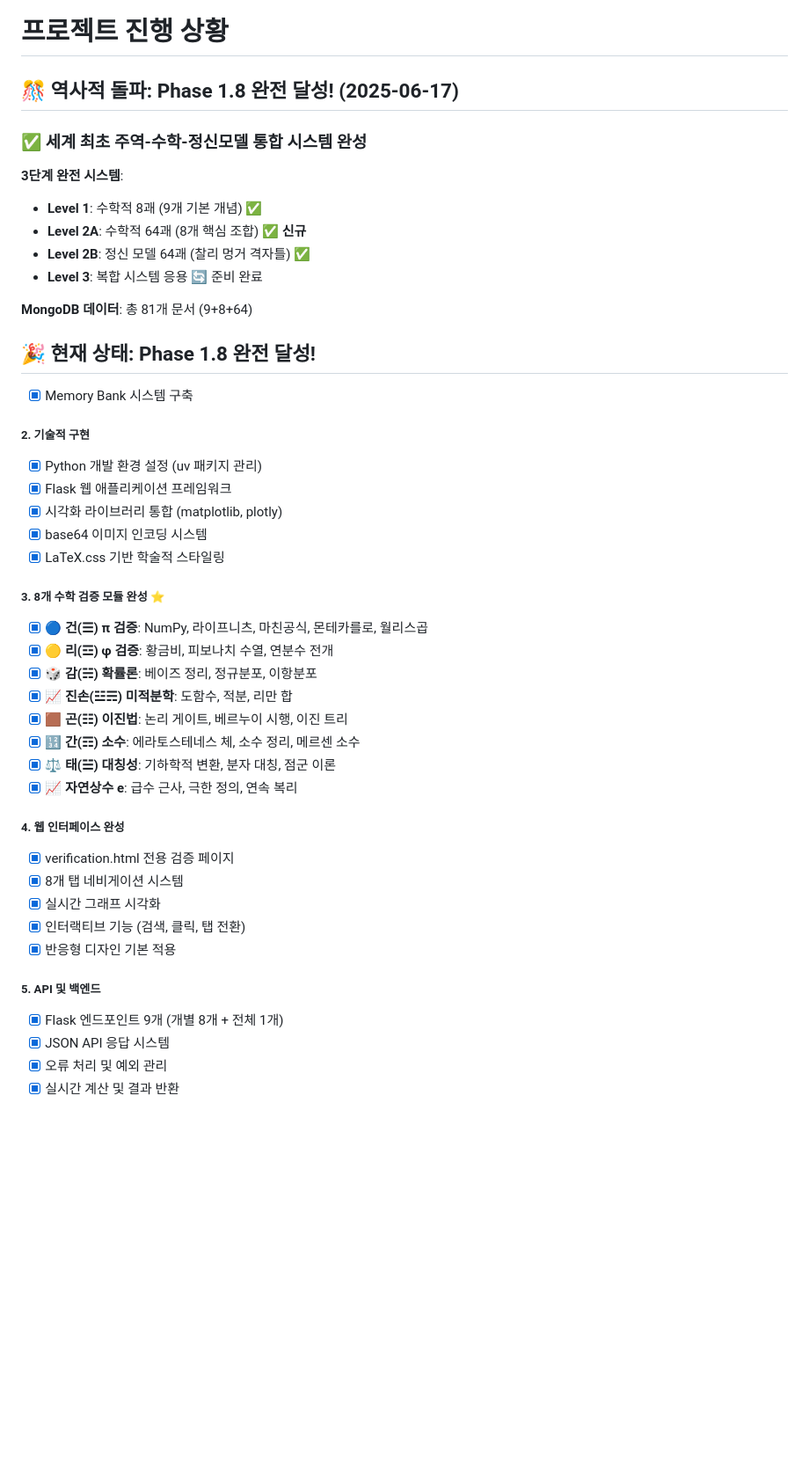
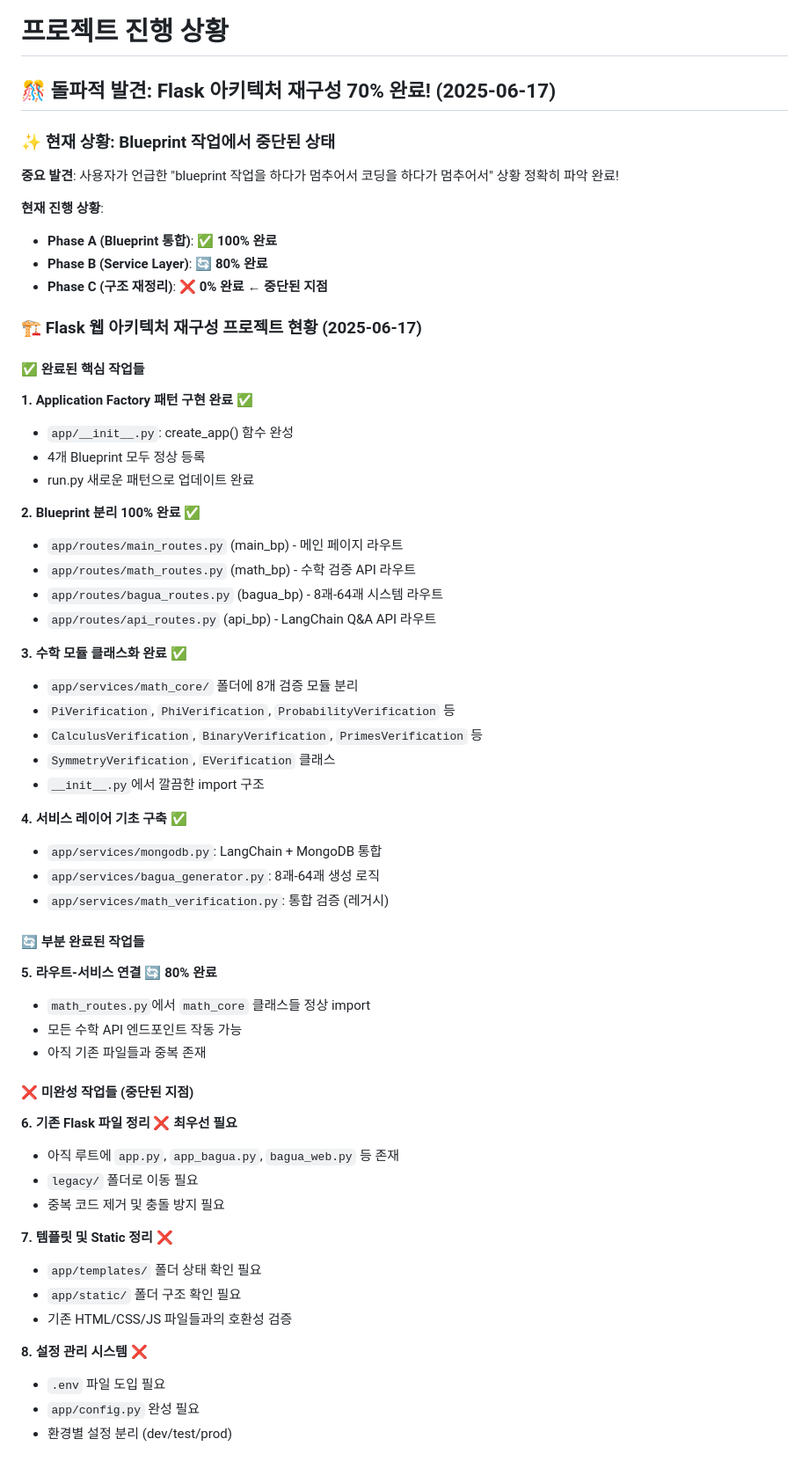
Before and after one commit to kakasolg/thinking-lenses-project, a Markdown page: memory-bank/progress.md, the part around the change printed below. Shown: that part at 88% size. Rendered like a GitHub page; blank space fills up the shorter version.

```diff
--- a/memory-bank/progress.md
+++ b/memory-bank/progress.md
@@ -1,47 +1,64 @@
 # 프로젝트 진행 상황
 
-## 🎊 **역사적 돌파: Phase 1.8 완전 달성!** (2025-06-17)
+## 🎊 **돌파적 발견: Flask 아키텍처 재구성 70% 완료!** (2025-06-17)
 
-### ✅ **세계 최초 주역-수학-정신모델 통합 시스템 완성**
+### ✨ **현재 상황: Blueprint 작업에서 중단된 상태**
 
-**3단계 완전 시스템**:
-- **Level 1**: 수학적 8괘 (9개 기본 개념) ✅
-- **Level 2A**: 수학적 64괘 (8개 핵심 조합) ✅ **신규**
-- **Level 2B**: 정신 모델 64괘 (찰리 멍거 격자틀) ✅
-- **Level 3**: 복합 시스템 응용 🔄 준비 완료
+**중요 발견**: 사용자가 언급한 "blueprint 작업을 하다가 멈추어서 코딩을 하다가 멈추어서" 상황 정확히 파악 완료!
 
-**MongoDB 데이터**: 총 81개 문서 (9+8+64)
+**현재 진행 상황**:
+- **Phase A (Blueprint 통합)**: ✅ **100% 완료**
+- **Phase B (Service Layer)**: 🔄 **80% 완료**
+- **Phase C (구조 재정리)**: ❌ **0% 완료** ← **중단된 지점**
 
-## 🎉 현재 상태: **Phase 1.8 완전 달성!**
-- [x] Memory Bank 시스템 구축
+### 🏗️ **Flask 웹 아키텍처 재구성 프로젝트 현황** (2025-06-17)
 
-##### 2. 기술적 구현
-- [x] Python 개발 환경 설정 (uv 패키지 관리)
-- [x] Flask 웹 애플리케이션 프레임워크
-- [x] 시각화 라이브러리 통합 (matplotlib, plotly)
-- [x] base64 이미지 인코딩 시스템
-- [x] LaTeX.css 기반 학술적 스타일링
+#### ✅ **완료된 핵심 작업들**
 
-##### 3. **8개 수학 검증 모듈 완성** ⭐
-- [x] 🔵 **건(☰) π 검증**: NumPy, 라이프니츠, 마친공식, 몬테카를로, 월리스곱
-- [x] 🟡 **리(☲) φ 검증**: 황금비, 피보나치 수열, 연분수 전개
-- [x] 🎲 **감(☵) 확률론**: 베이즈 정리, 정규분포, 이항분포
-- [x] 📈 **진손(☳☴) 미적분학**: 도함수, 적분, 리만 합
-- [x] 🟫 **곤(☷) 이진법**: 논리 게이트, 베르누이 시행, 이진 트리
-- [x] 🔢 **간(☶) 소수**: 에라토스테네스 체, 소수 정리, 메르센 소수
-- [x] ⚖️ **태(☱) 대칭성**: 기하학적 변환, 분자 대칭, 점군 이론
-- [x] 📈 **자연상수 e**: 급수 근사, 극한 정의, 연속 복리
+**1. Application Factory 패턴 구현 완료** ✅
+- `app/__init__.py`: create_app() 함수 완성
+- 4개 Blueprint 모두 정상 등록
+- run.py 새로운 패턴으로 업데이트 완료
 
-##### 4. 웹 인터페이스 완성
-- [x] verification.html 전용 검증 페이지
-- [x] 8개 탭 네비게이션 시스템
-- [x] 실시간 그래프 시각화
-- [x] 인터랙티브 기능 (검색, 클릭, 탭 전환)
-- [x] 반응형 디자인 기본 적용
+**2. Blueprint 분리 100% 완료** ✅
+- `app/routes/main_routes.py` (main_bp) - 메인 페이지 라우트
+- `app/routes/math_routes.py` (math_bp) - 수학 검증 API 라우트
+- `app/routes/bagua_routes.py` (bagua_bp) - 8괘-64괘 시스템 라우트
+- `app/routes/api_routes.py` (api_bp) - LangChain Q&A API 라우트
 
-##### 5. API 및 백엔드
-- [x] Flask 엔드포인트 9개 (개별 8개 + 전체 1개)
-- [x] JSON API 응답 시스템
-- [x] 오류 처리 및 예외 관리
-- [x] 실시간 계산 및 결과 반환
+**3. 수학 모듈 클래스화 완료** ✅
+- `app/services/math_core/` 폴더에 8개 검증 모듈 분리
+- `PiVerification`, `PhiVerification`, `ProbabilityVerification` 등
+- `CalculusVerification`, `BinaryVerification`, `PrimesVerification` 등
+- `SymmetryVerification`, `EVerification` 클래스
+- `__init__.py`에서 깔끔한 import 구조
 
+**4. 서비스 레이어 기초 구축** ✅
+- `app/services/mongodb.py`: LangChain + MongoDB 통합
+- `app/services/bagua_generator.py`: 8괘-64괘 생성 로직
+- `app/services/math_verification.py`: 통합 검증 (레거시)
+
+#### 🔄 **부분 완료된 작업들**
+
+**5. 라우트-서비스 연결** 🔄 **80% 완료**
+- `math_routes.py`에서 `math_core` 클래스들 정상 import
+- 모든 수학 API 엔드포인트 작동 가능
+- 아직 기존 파일들과 중복 존재
+
+#### ❌ **미완성 작업들 (중단된 지점)**
+
+**6. 기존 Flask 파일 정리** ❌ **최우선 필요**
+- 아직 루트에 `app.py`, `app_bagua.py`, `bagua_web.py` 등 존재
+- `legacy/` 폴더로 이동 필요
+- 중복 코드 제거 및 충돌 방지 필요
+
+**7. 템플릿 및 Static 정리** ❌
+- `app/templates/` 폴더 상태 확인 필요
+- `app/static/` 폴더 구조 확인 필요
+- 기존 HTML/CSS/JS 파일들과의 호환성 검증
+
+**8. 설정 관리 시스템** ❌
+- `.env` 파일 도입 필요
+- `app/config.py` 완성 필요
+- 환경별 설정 분리 (dev/test/prod)
+
```
Also changed, not shown: other parts of memory-bank/progress.md (+25 -0 lines), memory-bank/activeContext.md (+103 -17 lines).
